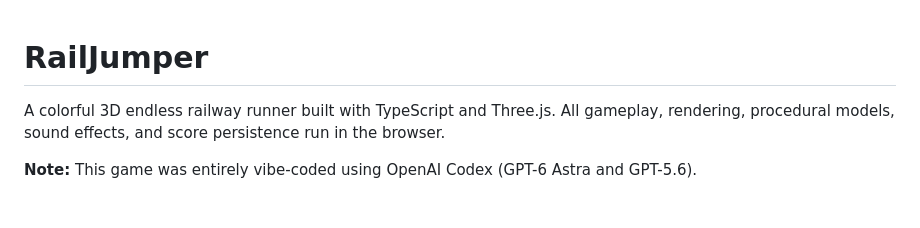
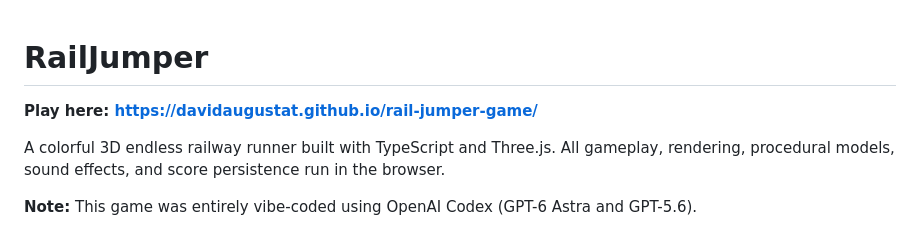
Before and after one commit to davidaugustat/rail-jumper-game, a Markdown page: README.md, the part around the change. Rendered like a GitHub page; blank space fills up the shorter version.

Commit message:
Add game link to README

```diff
--- a/README.md
+++ b/README.md
@@ -1,4 +1,5 @@
 # RailJumper
+**Play here: https://davidaugustat.github.io/rail-jumper-game/**
 
 A colorful 3D endless railway runner built with TypeScript and Three.js. All gameplay, rendering, procedural models, sound effects, and score persistence run in the browser.
 
```
